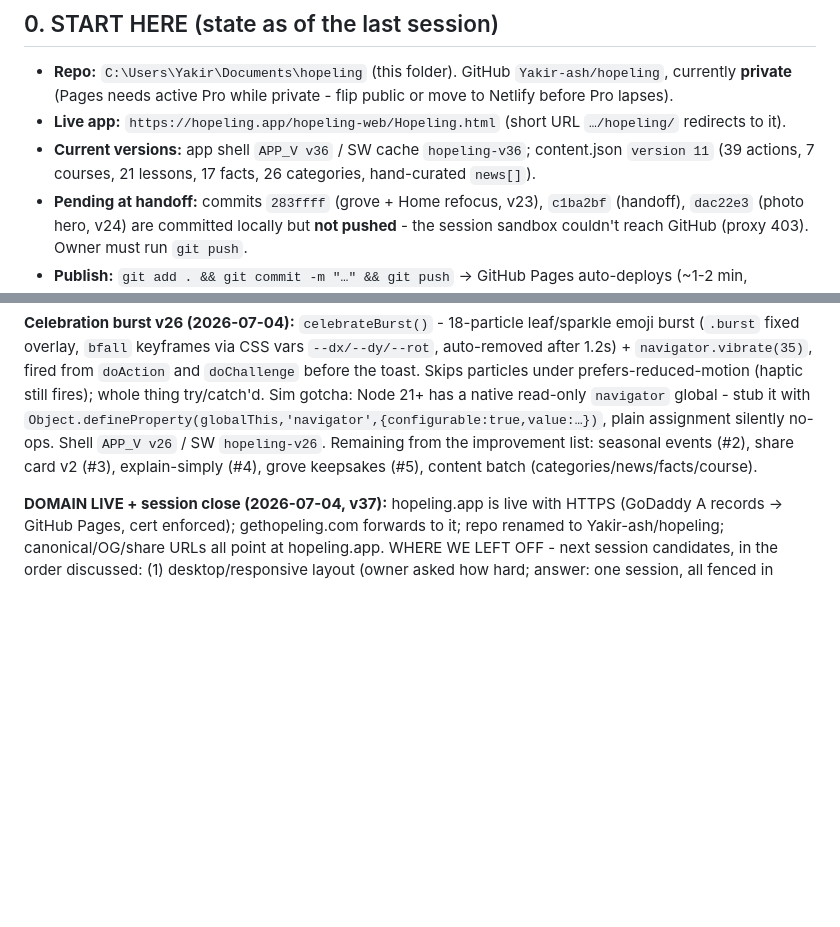
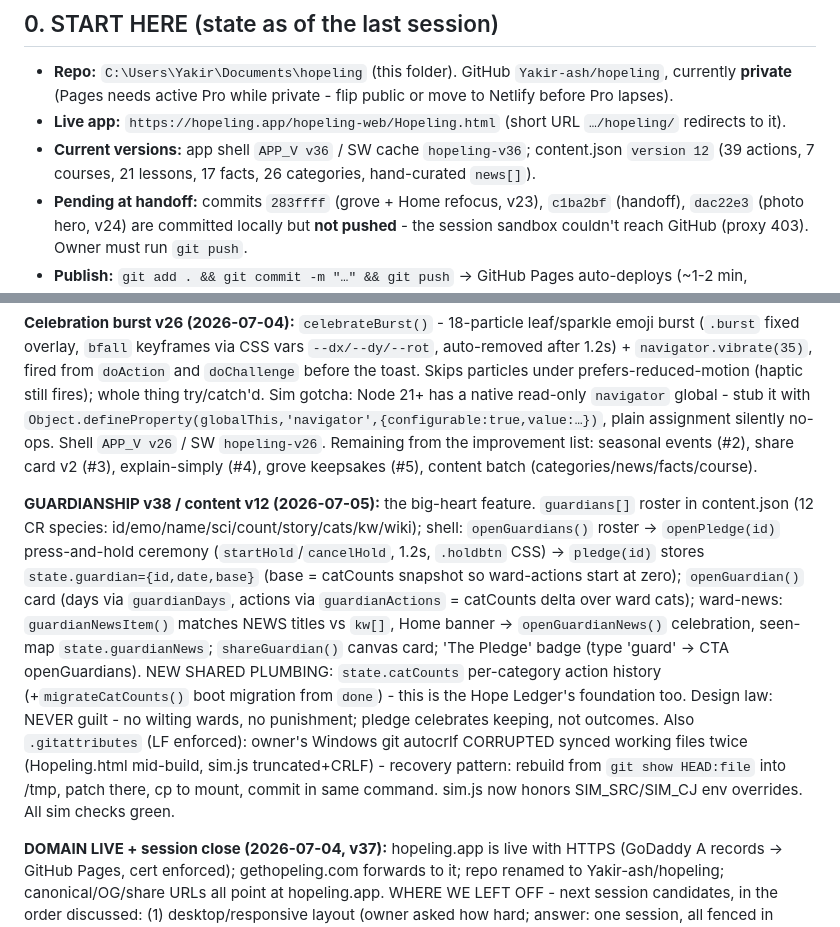
Before and after one commit to Yakir-ash/hopeling, a Markdown page: hopeling/HANDOFF.md, 2 parts joined by grey strips. GitHub-like rendering; blank space fills up the shorter version.

Commit message:
Handoff: v38 guardianship session log

```diff
--- a/hopeling/HANDOFF.md
+++ b/hopeling/HANDOFF.md
@@ -6,7 +6,7 @@ _Last updated: 2026-07-04._
 ## 0. START HERE (state as of the last session)
 - **Repo:** `C:\Users\Yakir\Documents\hopeling` (this folder). GitHub `Yakir-ash/hopeling`, currently **private** (Pages needs active Pro while private - flip public or move to Netlify before Pro lapses).
 - **Live app:** `https://hopeling.app/hopeling-web/Hopeling.html` (short URL `…/hopeling/` redirects to it).
-- **Current versions:** app shell `APP_V v36` / SW cache `hopeling-v36`; content.json `version 11` (39 actions, 7 courses, 21 lessons, 17 facts, 26 categories, hand-curated `news[]`).
+- **Current versions:** app shell `APP_V v36` / SW cache `hopeling-v36`; content.json `version 12` (39 actions, 7 courses, 21 lessons, 17 facts, 26 categories, hand-curated `news[]`).
 - **Pending at handoff:** commits `283ffff` (grove + Home refocus, v23), `c1ba2bf` (handoff), `dac22e3` (photo hero, v24) are committed locally but **not pushed** - the session sandbox couldn't reach GitHub (proxy 403). Owner must run `git push`.
 - **Publish:** `git add . && git commit -m "…" && git push` → GitHub Pages auto-deploys (~1-2 min, occasionally flaky - re-run the Action). Phone updates on 2nd launch after deploy; check the version in the **Me** tab footer.
 - **Pending push at handoff time:** README.md + this HANDOFF.md have uncommitted edits - commit them.
@@ -97,6 +97,8 @@ Location: `hopeling-web/`. Files:
 
 **Celebration burst v26 (2026-07-04):** `celebrateBurst()` - 18-particle leaf/sparkle emoji burst (`.burst` fixed overlay, `bfall` keyframes via CSS vars `--dx/--dy/--rot`, auto-removed after 1.2s) + `navigator.vibrate(35)`, fired from `doAction` and `doChallenge` before the toast. Skips particles under prefers-reduced-motion (haptic still fires); whole thing try/catch'd. Sim gotcha: Node 21+ has a native read-only `navigator` global - stub it with `Object.defineProperty(globalThis,'navigator',{configurable:true,value:…})`, plain assignment silently no-ops. Shell `APP_V v26` / SW `hopeling-v26`. Remaining from the improvement list: seasonal events (#2), share card v2 (#3), explain-simply (#4), grove keepsakes (#5), content batch (categories/news/facts/course).
 
+**GUARDIANSHIP v38 / content v12 (2026-07-05):** the big-heart feature. `guardians[]` roster in content.json (12 CR species: id/emo/name/sci/count/story/cats/kw/wiki); shell: `openGuardians()` roster -> `openPledge(id)` press-and-hold ceremony (`startHold`/`cancelHold`, 1.2s, `.holdbtn` CSS) -> `pledge(id)` stores `state.guardian={id,date,base}` (base = catCounts snapshot so ward-actions start at zero); `openGuardian()` card (days via `guardianDays`, actions via `guardianActions` = catCounts delta over ward cats); ward-news: `guardianNewsItem()` matches NEWS titles vs `kw[]`, Home banner -> `openGuardianNews()` celebration, seen-map `state.guardianNews`; `shareGuardian()` canvas card; 'The Pledge' badge (type 'guard' -> CTA openGuardians). NEW SHARED PLUMBING: `state.catCounts` per-category action history (+`migrateCatCounts()` boot migration from `done`) - this is the Hope Ledger's foundation too. Design law: NEVER guilt - no wilting wards, no punishment; pledge celebrates keeping, not outcomes. Also `.gitattributes` (LF enforced): owner's Windows git autocrlf CORRUPTED synced working files twice (Hopeling.html mid-build, sim.js truncated+CRLF) - recovery pattern: rebuild from `git show HEAD:file` into /tmp, patch there, cp to mount, commit in same command. sim.js now honors SIM_SRC/SIM_CJ env overrides. All sim checks green.
+
 **DOMAIN LIVE + session close (2026-07-04, v37):** hopeling.app is live with HTTPS (GoDaddy A records -> GitHub Pages, cert enforced); gethopeling.com forwards to it; repo renamed to Yakir-ash/hopeling; canonical/OG/share URLs all point at hopeling.app. WHERE WE LEFT OFF - next session candidates, in the order discussed: (1) desktop/responsive layout (owner asked how hard; answer: one session, all fenced in @media min-width:900px - sidebar nav, 2-col Home, wider grids, sheets as centered modals; owner visual-tests since sandbox can't render); (2) top-shelf feature list: guardianship of one real species, singing grove (layered friend soundscape), generative grove art, Field Guide species collection, letter to future self, deep roots (seasonal big actions); (3) standalone spirit quiz page at /quiz for growth. ALSO PENDING: owner's onboarding incognito run + iOS pass + GoatCounter verify; Monday = news bot's first scheduled run (check Actions tab); Hope Ledger plumbing waits on bot proving itself. Owner did today: v22->v37, rename to Hopeling, domains, landing, privacy, OG, news bot, grove/rings/quiz/events/ledger-design.
 
 **RENAMED TO HOPELING (2026-07-04, v36 / content v11):** owner found the "Wild Hope" name cluster (Wild Hope Magazine 501c3 at wildhope.org, WildHope Foundation, Center for Wild Hope, PBS series) and chose **Hopeling** after research (clean in search, invented word, "-ling = a little hope that grows" matches the grove). Renamed: all text (187+ occurrences), `wildhope-web/` -> `hopeling-web/`, `WildHope.html` -> `Hopeling.html`, `wildhope/` docs dir -> `hopeling/`, sw cache -> `hopeling-v36`, og-image regenerated, GoatCounter script now points at hopeling.goatcounter.com. localStorage keys keep the `wh_` prefix ON PURPOSE (existing progress survives; origin-scoped, unaffected by repo rename). App icons kept (text-free sprout = a hopeling). During this work the git index got corrupted by the sync clamp - rebuilt with `mv .git/index away + git read-tree HEAD`, add that to the sandbox gotchas. **OWNER TODO after push:** (1) rename the GitHub repo wildhope -> hopeling (Settings) - Pages URL becomes /hopeling/, the old /wildhope/ URL dies immediately (no redirect); (2) run `git remote set-url origin https://github.com/Yakir-ash/hopeling.git` locally; (3) do NOT rename the local Windows folder without re-selecting it in Cowork (breaks the session mount); (4) register site code `hopeling` at goatcounter.com; (5) re-add the app to the phone home screen (old install points at the dead URL; progress survives - same origin); (6) buy hopeling.app / hopeling.com.
```
